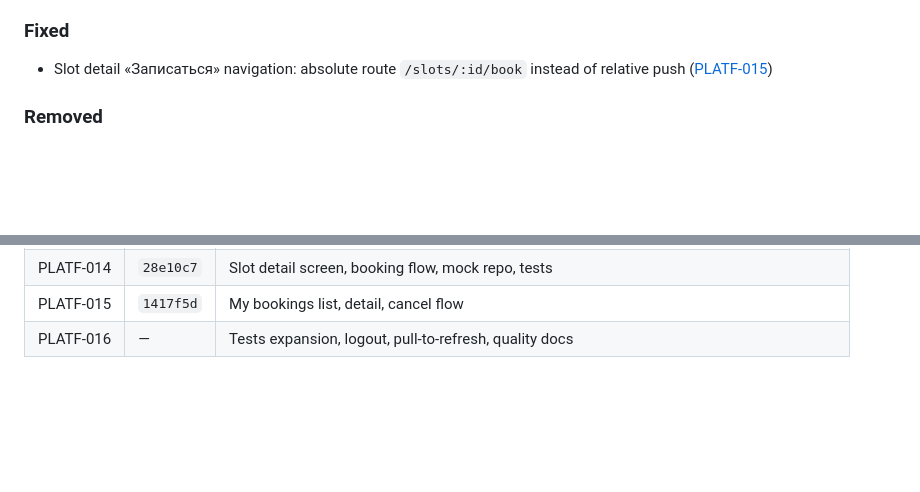
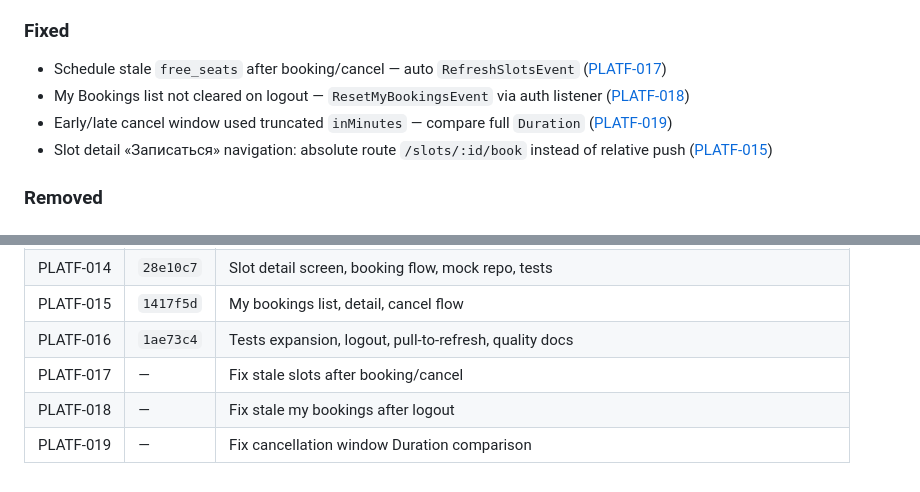
Before and after one commit to noragami66/Surf, a Markdown page: CHANGELOG.md, 2 parts joined by grey strips. GitHub-like rendering; blank space fills up the shorter version.

Commit message:
PLATF-019: update CHANGELOG for stage 7 bug fixes
Co-authored-by: Cursor <cursoragent@cursor.com>

```diff
--- a/CHANGELOG.md
+++ b/CHANGELOG.md
@@ -47,6 +47,9 @@ reference the same id.
 
 ### Fixed
 
+- Schedule stale `free_seats` after booking/cancel — auto `RefreshSlotsEvent` ([PLATF-017](docs/bugs/bug-01-stale-slots-after-booking.md))
+- My Bookings list not cleared on logout — `ResetMyBookingsEvent` via auth listener ([PLATF-018](docs/bugs/bug-02-stale-bookings-after-logout.md))
+- Early/late cancel window used truncated `inMinutes` — compare full `Duration` ([PLATF-019](docs/bugs/bug-03-cancel-window-truncation.md))
 - Slot detail «Записаться» navigation: absolute route `/slots/:id/book` instead of relative push ([PLATF-015](app/))
 
 ### Removed
@@ -70,4 +73,7 @@ reference the same id.
 | PLATF-013 | `00cfc1c` | UI polish: mesh gradient, card surfaces, home header, docked nav |
 | PLATF-014 | `28e10c7` | Slot detail screen, booking flow, mock repo, tests |
 | PLATF-015 | `1417f5d` | My bookings list, detail, cancel flow |
-| PLATF-016 | — | Tests expansion, logout, pull-to-refresh, quality docs |
+| PLATF-016 | `1ae73c4` | Tests expansion, logout, pull-to-refresh, quality docs |
+| PLATF-017 | — | Fix stale slots after booking/cancel |
+| PLATF-018 | — | Fix stale my bookings after logout |
+| PLATF-019 | — | Fix cancellation window Duration comparison |
```
